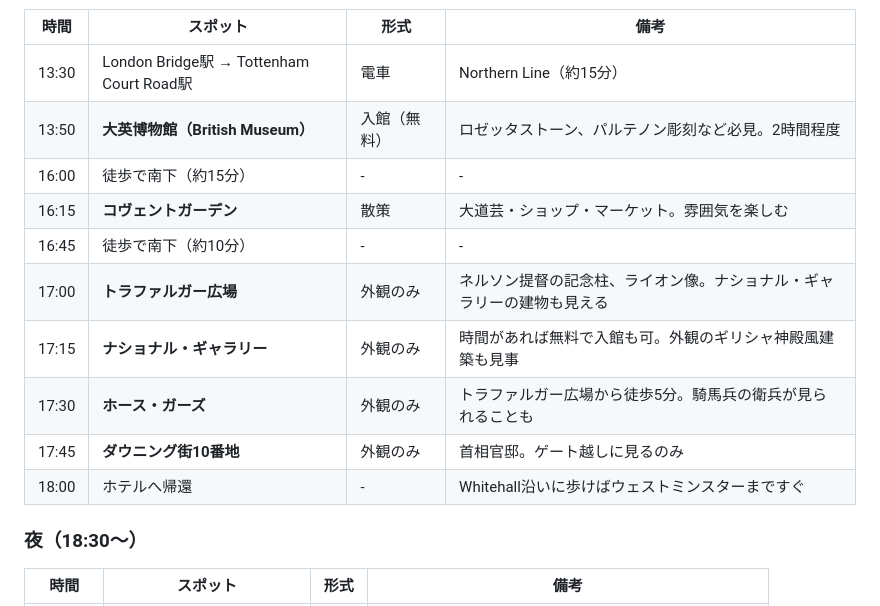
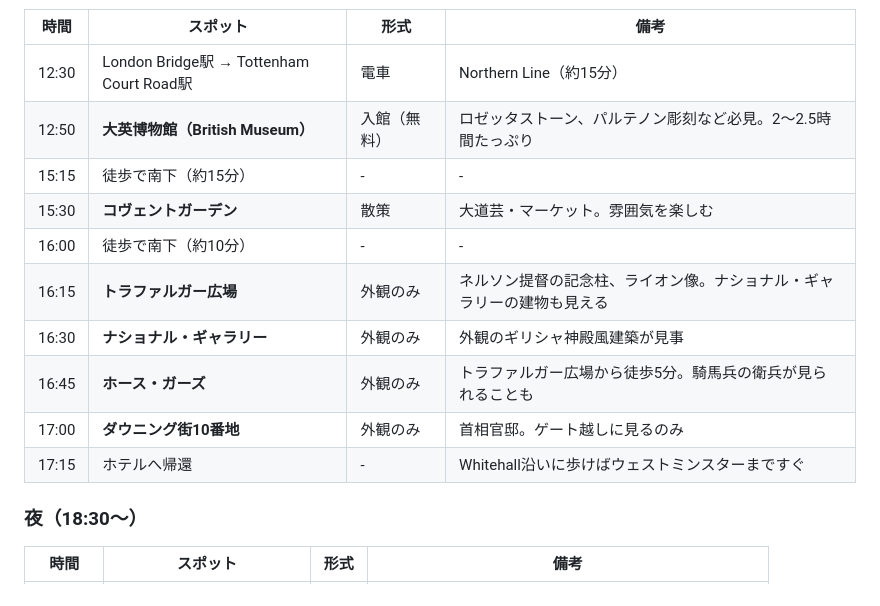
Before and after one commit to espace2496-cyber/Open_Test, a Markdown page: london-itinerary.md, the part around one of its changes. GitHub-like rendering.

```diff
--- a/london-itinerary.md
+++ b/london-itinerary.md
@@ -71,16 +71,16 @@
 
 | 時間 | スポット | 形式 | 備考 |
 |------|----------|------|------|
-| 13:30 | London Bridge駅 → Tottenham Court Road駅 | 電車 | Northern Line（約15分） |
-| 13:50 | **大英博物館（British Museum）** | 入館（無料） | ロゼッタストーン、パルテノン彫刻など必見。2時間程度 |
-| 16:00 | 徒歩で南下（約15分） | - | - |
-| 16:15 | **コヴェントガーデン** | 散策 | 大道芸・ショップ・マーケット。雰囲気を楽しむ |
-| 16:45 | 徒歩で南下（約10分） | - | - |
-| 17:00 | **トラファルガー広場** | 外観のみ | ネルソン提督の記念柱、ライオン像。ナショナル・ギャラリーの建物も見える |
-| 17:15 | **ナショナル・ギャラリー** | 外観のみ | 時間があれば無料で入館も可。外観のギリシャ神殿風建築も見事 |
-| 17:30 | **ホース・ガーズ** | 外観のみ | トラファルガー広場から徒歩5分。騎馬兵の衛兵が見られることも |
-| 17:45 | **ダウニング街10番地** | 外観のみ | 首相官邸。ゲート越しに見るのみ |
-| 18:00 | ホテルへ帰還 | - | Whitehall沿いに歩けばウェストミンスターまですぐ |
+| 12:30 | London Bridge駅 → Tottenham Court Road駅 | 電車 | Northern Line（約15分） |
+| 12:50 | **大英博物館（British Museum）** | 入館（無料） | ロゼッタストーン、パルテノン彫刻など必見。2〜2.5時間たっぷり |
+| 15:15 | 徒歩で南下（約15分） | - | - |
+| 15:30 | **コヴェントガーデン** | 散策 | 大道芸・マーケット。雰囲気を楽しむ |
+| 16:00 | 徒歩で南下（約10分） | - | - |
+| 16:15 | **トラファルガー広場** | 外観のみ | ネルソン提督の記念柱、ライオン像。ナショナル・ギャラリーの建物も見える |
+| 16:30 | **ナショナル・ギャラリー** | 外観のみ | 外観のギリシャ神殿風建築が見事 |
+| 16:45 | **ホース・ガーズ** | 外観のみ | トラファルガー広場から徒歩5分。騎馬兵の衛兵が見られることも |
+| 17:00 | **ダウニング街10番地** | 外観のみ | 首相官邸。ゲート越しに見るのみ |
+| 17:15 | ホテルへ帰還 | - | Whitehall沿いに歩けばウェストミンスターまですぐ |
 
 ### 夜（18:30〜）
 
```
Also changed, not shown: other parts of london-itinerary.md (+29 -22 lines).
